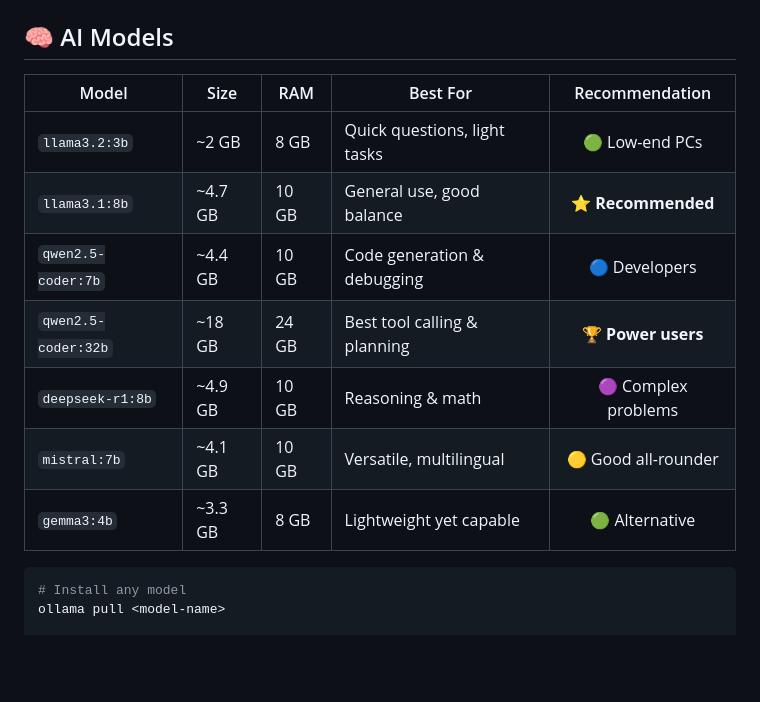
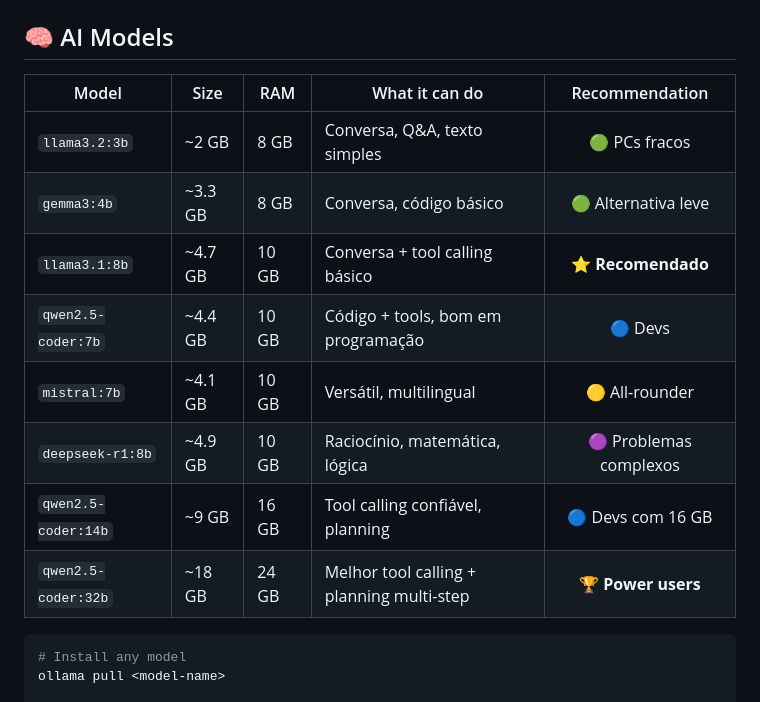
Before and after one commit to rodrigogobbo/denai, a Markdown page: README.md, the part around one of its changes. Rendered like a GitHub page; blank space fills up the shorter version.

````diff
--- a/README.md
+++ b/README.md
@@ -119,14 +154,15 @@ Tools are auto-discovered from `denai/tools/`. Drop a new `.py` file and it just
 ## 🧠 AI Models
 
-| Model | Size | RAM | Best For | Recommendation |
-|-------|------|-----|----------|:-:|
-| `llama3.2:3b` | ~2 GB | 8 GB | Quick questions, light tasks | 🟢 Low-end PCs |
-| `llama3.1:8b` | ~4.7 GB | 10 GB | General use, good balance | ⭐ **Recommended** |
-| `qwen2.5-coder:7b` | ~4.4 GB | 10 GB | Code generation & debugging | 🔵 Developers |
-| `qwen2.5-coder:32b` | ~18 GB | 24 GB | Best tool calling & planning | 🏆 **Power users** |
-| `deepseek-r1:8b` | ~4.9 GB | 10 GB | Reasoning & math | 🟣 Complex problems |
-| `mistral:7b` | ~4.1 GB | 10 GB | Versatile, multilingual | 🟡 Good all-rounder |
-| `gemma3:4b` | ~3.3 GB | 8 GB | Lightweight yet capable | 🟢 Alternative |
+| Model | Size | RAM | What it can do | Recommendation |
+|-------|------|-----|----------------|:-:|
+| `llama3.2:3b` | ~2 GB | 8 GB | Conversa, Q&A, texto simples | 🟢 PCs fracos |
+| `gemma3:4b` | ~3.3 GB | 8 GB | Conversa, código básico | 🟢 Alternativa leve |
+| `llama3.1:8b` | ~4.7 GB | 10 GB | Conversa + tool calling básico | ⭐ **Recomendado** |
+| `qwen2.5-coder:7b` | ~4.4 GB | 10 GB | Código + tools, bom em programação | 🔵 Devs |
+| `mistral:7b` | ~4.1 GB | 10 GB | Versátil, multilingual | 🟡 All-rounder |
+| `deepseek-r1:8b` | ~4.9 GB | 10 GB | Raciocínio, matemática, lógica | 🟣 Problemas complexos |
+| `qwen2.5-coder:14b` | ~9 GB | 16 GB | Tool calling confiável, planning | 🔵 Devs com 16 GB |
+| `qwen2.5-coder:32b` | ~18 GB | 24 GB | Melhor tool calling + planning multi-step | 🏆 **Power users** |
 
 ```bash
 # Install any model
````
Also changed, not shown: other parts of README.md (+35 -0 lines), docs/GUIA-COMPLETO.md (+54 -18 lines).
